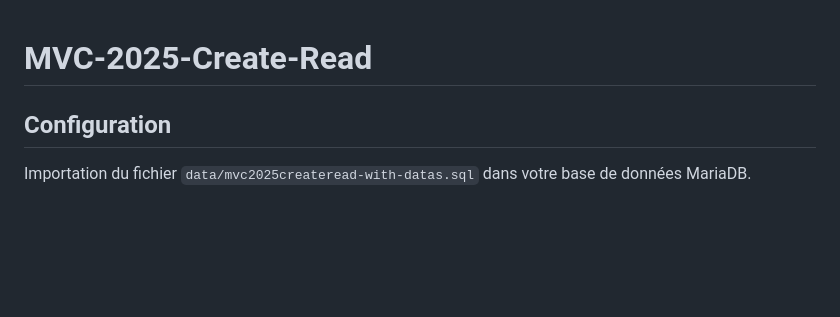
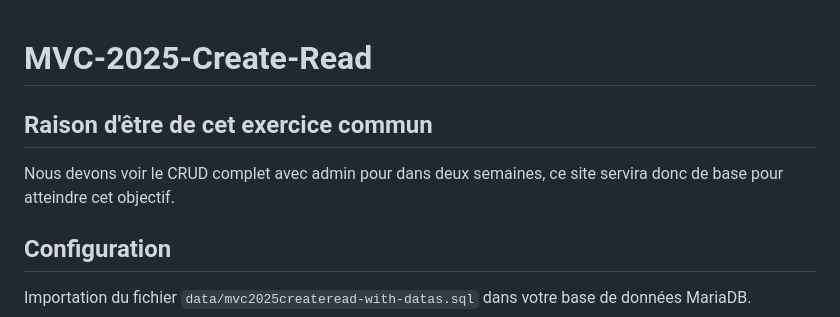
Before and after one commit to Massine2k1/MVC-2025-Create-Read-C1, a Markdown page: README.md, the part around the change. Drawn GitHub-style; blank space fills up the shorter version.

Commit message:
update rm?md

```diff
--- a/README.md
+++ b/README.md
@@ -1,4 +1,8 @@
 # MVC-2025-Create-Read
+
+## Raison d'être de cet exercice commun
+
+Nous devons voir le CRUD complet avec admin pour dans deux semaines, ce site servira donc de base pour atteindre cet objectif.
 
 ## Configuration
 
```
